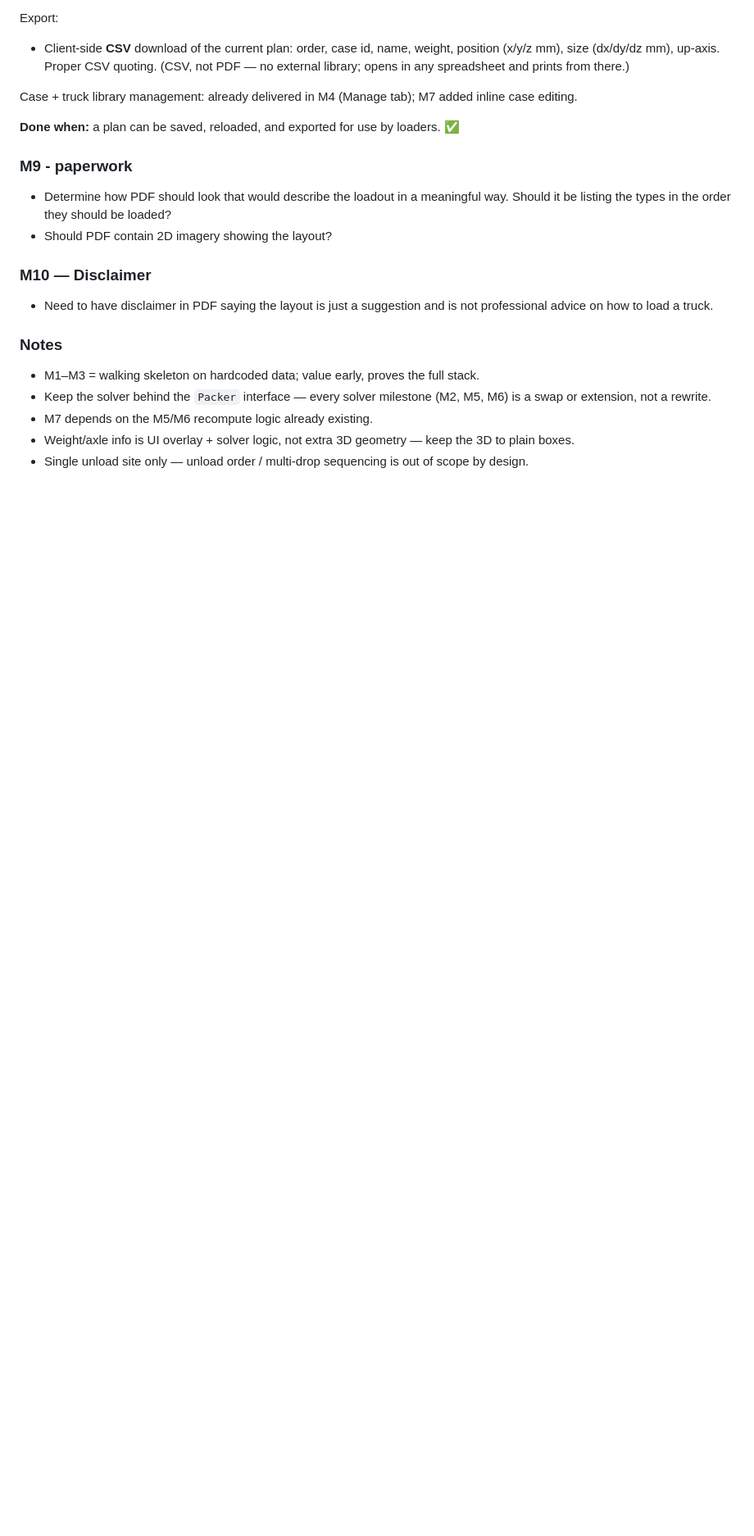
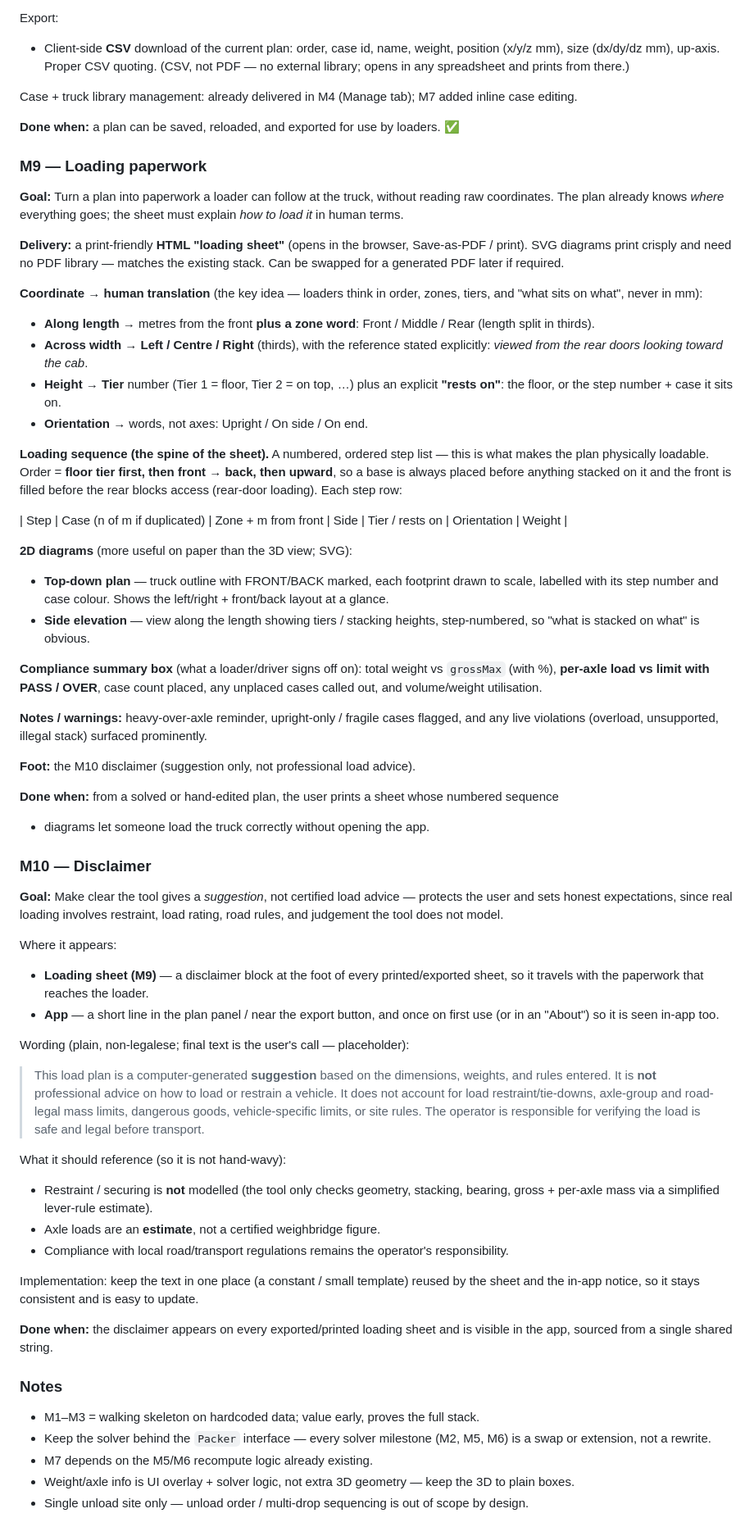
Before and after one commit to kpfaulkner/trucktetris, a Markdown page: design.md, the part around the change. Shown at 82% size. GitHub-like rendering; blank space fills up the shorter version.

Commit message:
fleshed out M9 and M10

```diff
--- a/design.md
+++ b/design.md
@@ -292,14 +292,85 @@ editing.
 
 **Done when:** a plan can be saved, reloaded, and exported for use by loaders. ✅
 
-### M9 - paperwork
-- Determine how PDF should look that would describe the loadout in a meaningful way.
-  Should it be listing the types in the order they should be loaded?
-- Should PDF contain 2D imagery showing the layout?
+### M9 — Loading paperwork
+**Goal:** Turn a plan into paperwork a loader can follow at the truck, without reading raw
+coordinates. The plan already knows *where* everything goes; the sheet must explain *how to load
+it* in human terms.
+
+**Delivery:** a print-friendly **HTML "loading sheet"** (opens in the browser, Save-as-PDF /
+print). SVG diagrams print crisply and need no PDF library — matches the existing stack. Can be
+swapped for a generated PDF later if required.
+
+**Coordinate → human translation** (the key idea — loaders think in order, zones, tiers, and
+"what sits on what", never in mm):
+
+- **Along length** → metres from the front **plus a zone word**: Front / Middle / Rear (length
+  split in thirds).
+- **Across width** → **Left / Centre / Right** (thirds), with the reference stated explicitly:
+  *viewed from the rear doors looking toward the cab*.
+- **Height** → **Tier** number (Tier 1 = floor, Tier 2 = on top, …) plus an explicit
+  **"rests on"**: the floor, or the step number + case it sits on.
+- **Orientation** → words, not axes: Upright / On side / On end.
+
+**Loading sequence (the spine of the sheet).** A numbered, ordered step list — this is what makes
+the plan physically loadable. Order = **floor tier first, then front → back, then upward**, so a
+base is always placed before anything stacked on it and the front is filled before the rear
+blocks access (rear-door loading). Each step row:
+
+| Step | Case (n of m if duplicated) | Zone + m from front | Side | Tier / rests on | Orientation | Weight |
+
+**2D diagrams** (more useful on paper than the 3D view; SVG):
+
+- **Top-down plan** — truck outline with FRONT/BACK marked, each footprint drawn to scale,
+  labelled with its step number and case colour. Shows the left/right + front/back layout at a
+  glance.
+- **Side elevation** — view along the length showing tiers / stacking heights, step-numbered, so
+  "what is stacked on what" is obvious.
+
+**Compliance summary box** (what a loader/driver signs off on): total weight vs `grossMax` (with
+%), **per-axle load vs limit with PASS / OVER**, case count placed, any unplaced cases called
+out, and volume/weight utilisation.
+
+**Notes / warnings:** heavy-over-axle reminder, upright-only / fragile cases flagged, and any
+live violations (overload, unsupported, illegal stack) surfaced prominently.
+
+**Foot:** the M10 disclaimer (suggestion only, not professional load advice).
+
+**Done when:** from a solved or hand-edited plan, the user prints a sheet whose numbered sequence
++ diagrams let someone load the truck correctly without opening the app.
 
 ### M10 — Disclaimer
-- Need to have disclaimer in PDF saying the layout is just a suggestion and is not
-  professional advice on how to load a truck.
+**Goal:** Make clear the tool gives a *suggestion*, not certified load advice — protects the
+user and sets honest expectations, since real loading involves restraint, load rating, road
+rules, and judgement the tool does not model.
+
+Where it appears:
+
+- **Loading sheet (M9)** — a disclaimer block at the foot of every printed/exported sheet, so it
+  travels with the paperwork that reaches the loader.
+- **App** — a short line in the plan panel / near the export button, and once on first use (or in
+  an "About") so it is seen in-app too.
+
+Wording (plain, non-legalese; final text is the user's call — placeholder):
+
+> This load plan is a computer-generated **suggestion** based on the dimensions, weights, and
+> rules entered. It is **not** professional advice on how to load or restrain a vehicle. It does
+> not account for load restraint/tie-downs, axle-group and road-legal mass limits, dangerous
+> goods, vehicle-specific limits, or site rules. The operator is responsible for verifying the
+> load is safe and legal before transport.
+
+What it should reference (so it is not hand-wavy):
+
+- Restraint / securing is **not** modelled (the tool only checks geometry, stacking, bearing,
+  gross + per-axle mass via a simplified lever-rule estimate).
+- Axle loads are an **estimate**, not a certified weighbridge figure.
+- Compliance with local road/transport regulations remains the operator's responsibility.
+
+Implementation: keep the text in one place (a constant / small template) reused by the sheet and
+the in-app notice, so it stays consistent and is easy to update.
+
+**Done when:** the disclaimer appears on every exported/printed loading sheet and is visible in
+the app, sourced from a single shared string.
 
 ### Notes
 - M1–M3 = walking skeleton on hardcoded data; value early, proves the full stack.
```
